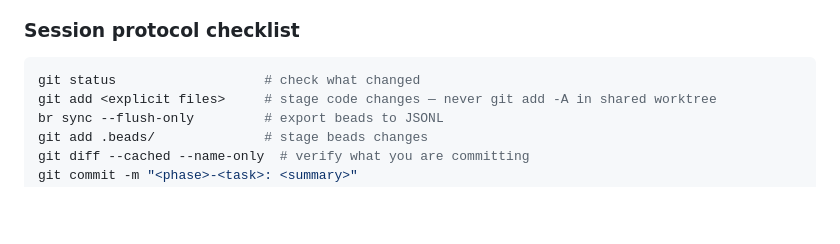
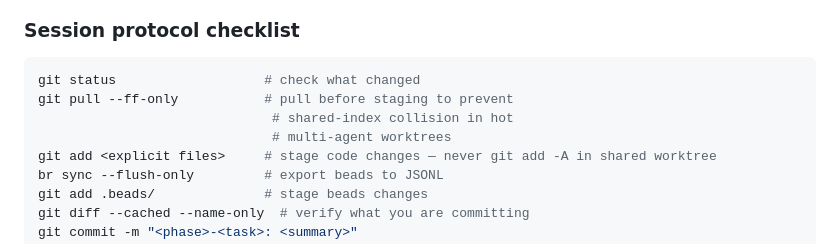
Before and after one commit to yuan-cloud/denial-review-workbench, a Markdown page: AGENTS.md, the part around the change. Drawn GitHub-style; blank space fills up the shorter version.

Commit message:
docs(AGENTS): add git pull before git add in session protocol (shared-index collision prevention)

````diff
--- a/AGENTS.md
+++ b/AGENTS.md
@@ -642,6 +642,9 @@ Work is NOT complete until changes are committed. Never say "ready to commit whe
 
 ```bash
 git status                   # check what changed
+git pull --ff-only           # pull before staging to prevent
+                              # shared-index collision in hot
+                              # multi-agent worktrees
 git add <explicit files>     # stage code changes — never git add -A in shared worktree
 br sync --flush-only         # export beads to JSONL
 git add .beads/              # stage beads changes
````
